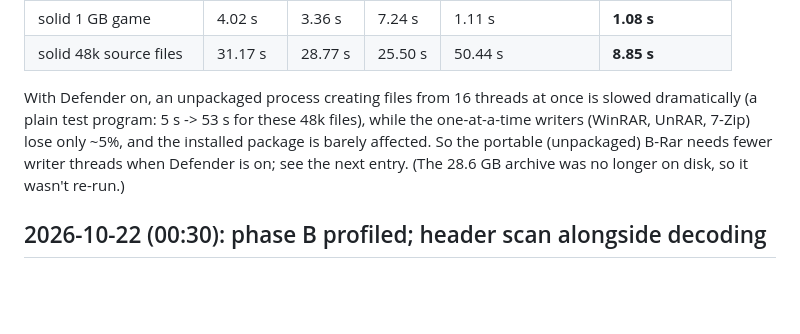
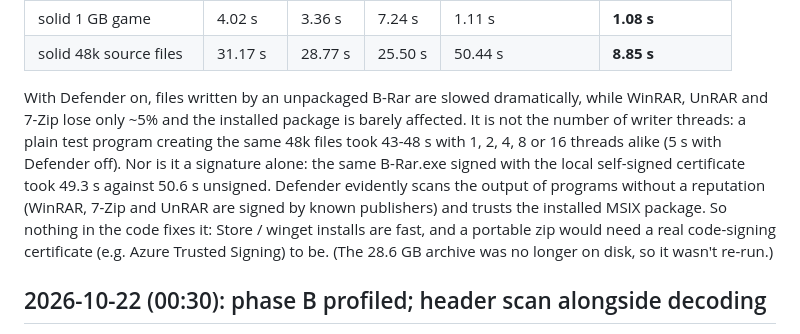
Before and after one commit to ahmedanjum30/B-Rar, a Markdown page: benches/RESULTS.md, the part around the change. Rendered like a GitHub page; blank space fills up the shorter version.

Commit message:
Benchmarks: why Defender slows the unpackaged build
Not writer threads (43-48 s at any thread count) and not the missing
signature alone (a self-signed copy is as slow): Defender scans the
output of programs without a reputation and trusts the installed MSIX.
A portable build would need a real code-signing certificate.

Co-Authored-By: Claude Opus 5.5 <noreply@anthropic.com>

```diff
--- a/benches/RESULTS.md
+++ b/benches/RESULTS.md
@@ -47,11 +47,16 @@ during the fifth):
 | solid 1 GB game | 4.02 s | 3.36 s | 7.24 s | 1.11 s | **1.08 s** |
 | solid 48k source files | 31.17 s | 28.77 s | 25.50 s | 50.44 s | **8.85 s** |
 
-With Defender on, an unpackaged process creating files from 16 threads at once is slowed
-dramatically (a plain test program: 5 s -> 53 s for these 48k files), while the one-at-a-time
-writers (WinRAR, UnRAR, 7-Zip) lose only ~5%, and the installed package is barely affected.
-So the portable (unpackaged) B-Rar needs fewer writer threads when Defender is on; see the
-next entry. (The 28.6 GB archive was no longer on disk, so it wasn't re-run.)
+With Defender on, files written by an unpackaged B-Rar are slowed dramatically, while
+WinRAR, UnRAR and 7-Zip lose only ~5% and the installed package is barely affected. It is not
+the number of writer threads: a plain test program creating the same 48k files took 43-48 s
+with 1, 2, 4, 8 or 16 threads alike (5 s with Defender off). Nor is it a signature alone: the
+same B-Rar.exe signed with the local self-signed certificate took 49.3 s against 50.6 s
+unsigned. Defender evidently scans the output of programs without a reputation (WinRAR, 7-Zip
+and UnRAR are signed by known publishers) and trusts the installed MSIX package. So nothing
+in the code fixes it: Store / winget installs are fast, and a portable zip would need a real
+code-signing certificate (e.g. Azure Trusted Signing) to be. (The 28.6 GB archive was no
+longer on disk, so it wasn't re-run.)
 ## 2026-10-22 (00:30): phase B profiled; header scan alongside decoding
 
 A sampling profile of phase B (`rar5_profile` with `BRAR_PROFILE_ENGINE=1`) put 39% of its
```
